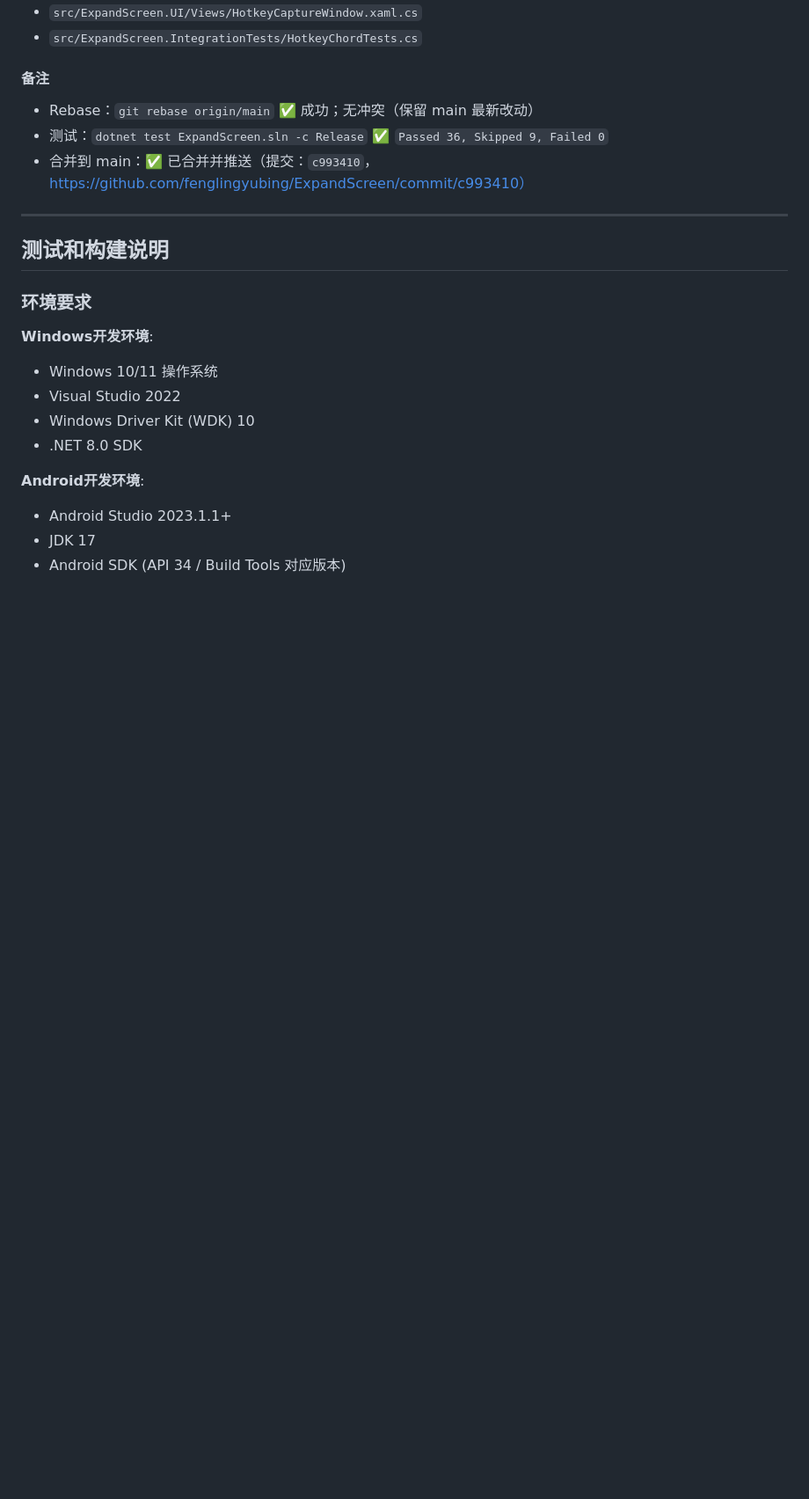
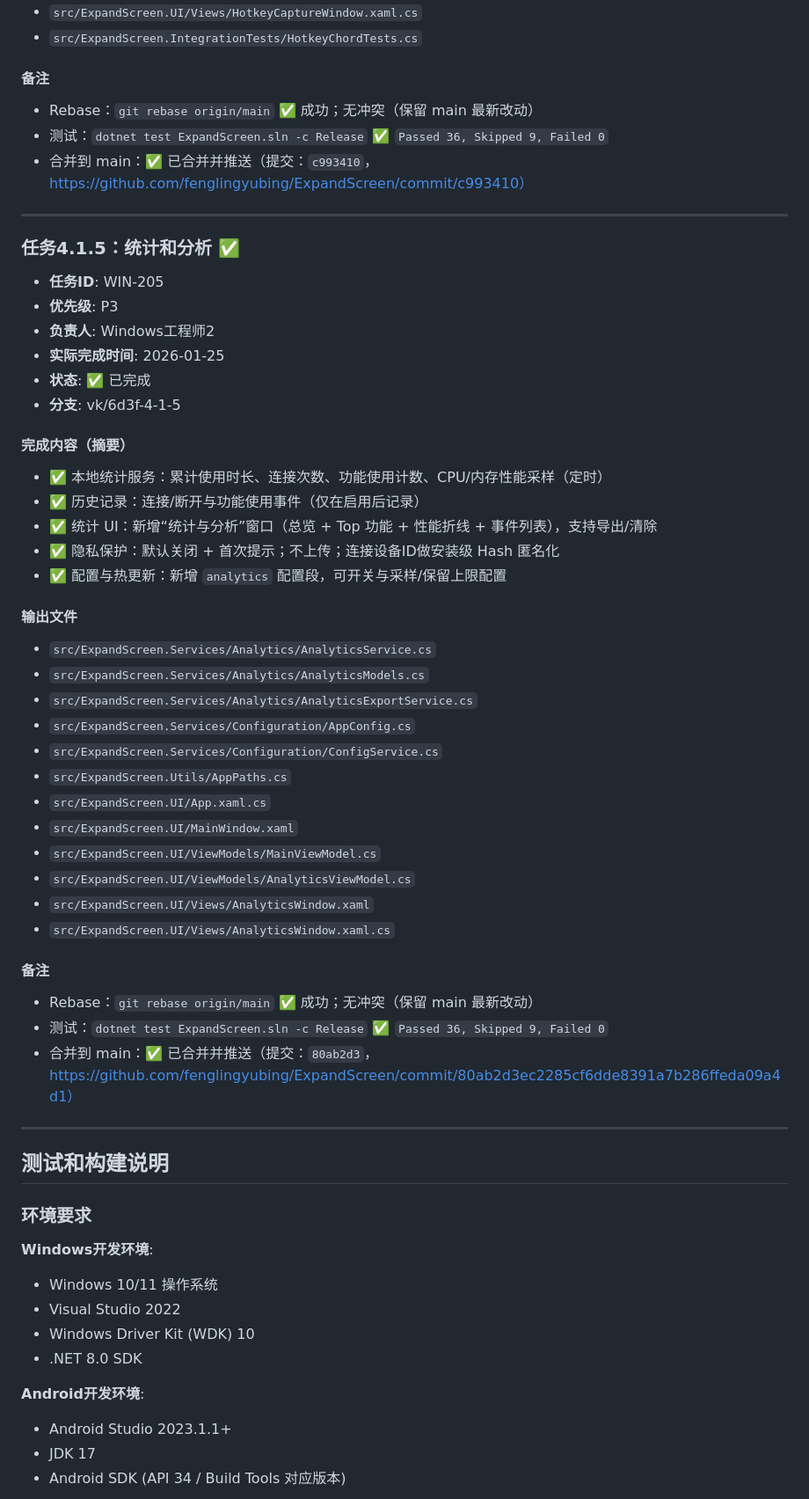
Before and after one commit to fenglingyubing/ExpandScreen, a Markdown page: docs/开发流程文档.md, the part around the change. Shown at 88% size. Rendered like a GitHub page; blank space fills up the shorter version.

Commit message:
docs: record WIN-205 (4.1.5)
- 更新开发流程文档：补充任务4.1.5统计与分析实现与输出文件\n- 备注包含rebase结果、测试结果与合并到main的确认链接\n\nRebase: no conflicts (kept origin/main).

```diff
--- a/docs/开发流程文档.md
+++ b/docs/开发流程文档.md
@@ -1160,6 +1160,46 @@ dotnet test ExpandScreen.sln --verbosity normal
 
 ---
 
+### 任务4.1.5：统计和分析 ✅
+
+- **任务ID**: WIN-205
+- **优先级**: P3
+- **负责人**: Windows工程师2
+- **实际完成时间**: 2026-01-25
+- **状态**: ✅ 已完成
+- **分支**: vk/6d3f-4-1-5
+
+#### 完成内容（摘要）
+
+- ✅ 本地统计服务：累计使用时长、连接次数、功能使用计数、CPU/内存性能采样（定时）
+- ✅ 历史记录：连接/断开与功能使用事件（仅在启用后记录）
+- ✅ 统计 UI：新增“统计与分析”窗口（总览 + Top 功能 + 性能折线 + 事件列表），支持导出/清除
+- ✅ 隐私保护：默认关闭 + 首次提示；不上传；连接设备ID做安装级 Hash 匿名化
+- ✅ 配置与热更新：新增 `analytics` 配置段，可开关与采样/保留上限配置
+
+#### 输出文件
+
+- `src/ExpandScreen.Services/Analytics/AnalyticsService.cs`
+- `src/ExpandScreen.Services/Analytics/AnalyticsModels.cs`
+- `src/ExpandScreen.Services/Analytics/AnalyticsExportService.cs`
+- `src/ExpandScreen.Services/Configuration/AppConfig.cs`
+- `src/ExpandScreen.Services/Configuration/ConfigService.cs`
+- `src/ExpandScreen.Utils/AppPaths.cs`
+- `src/ExpandScreen.UI/App.xaml.cs`
+- `src/ExpandScreen.UI/MainWindow.xaml`
+- `src/ExpandScreen.UI/ViewModels/MainViewModel.cs`
+- `src/ExpandScreen.UI/ViewModels/AnalyticsViewModel.cs`
+- `src/ExpandScreen.UI/Views/AnalyticsWindow.xaml`
+- `src/ExpandScreen.UI/Views/AnalyticsWindow.xaml.cs`
+
+#### 备注
+
+- Rebase：`git rebase origin/main` ✅ 成功；无冲突（保留 main 最新改动）
+- 测试：`dotnet test ExpandScreen.sln -c Release` ✅ `Passed 36, Skipped 9, Failed 0`
+- 合并到 main：✅ 已合并并推送（提交：`80ab2d3`，https://github.com/fenglingyubing/ExpandScreen/commit/80ab2d3ec2285cf6dde8391a7b286ffeda09a4d1）
+
+---
+
 ## 测试和构建说明
 
 ### 环境要求
```
